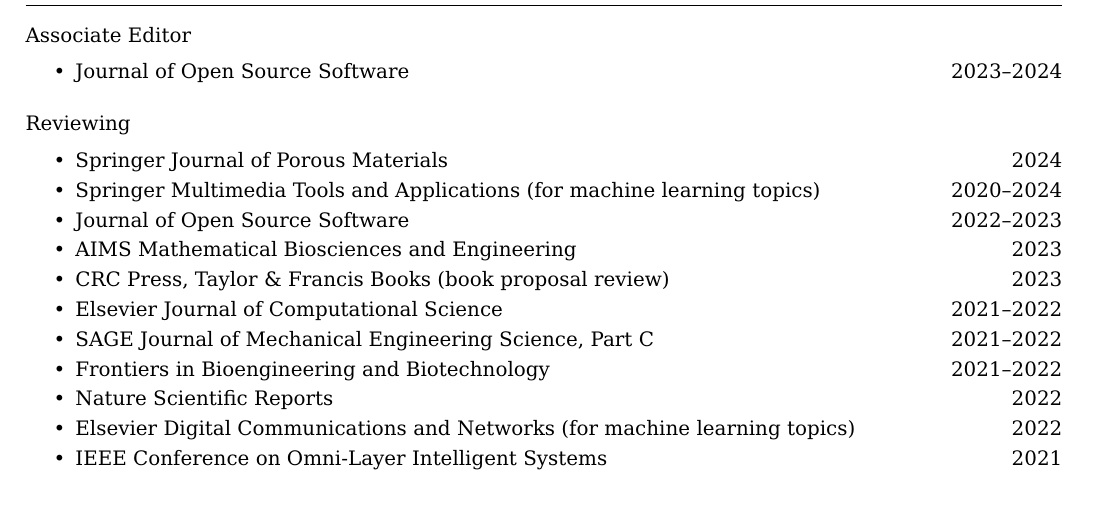
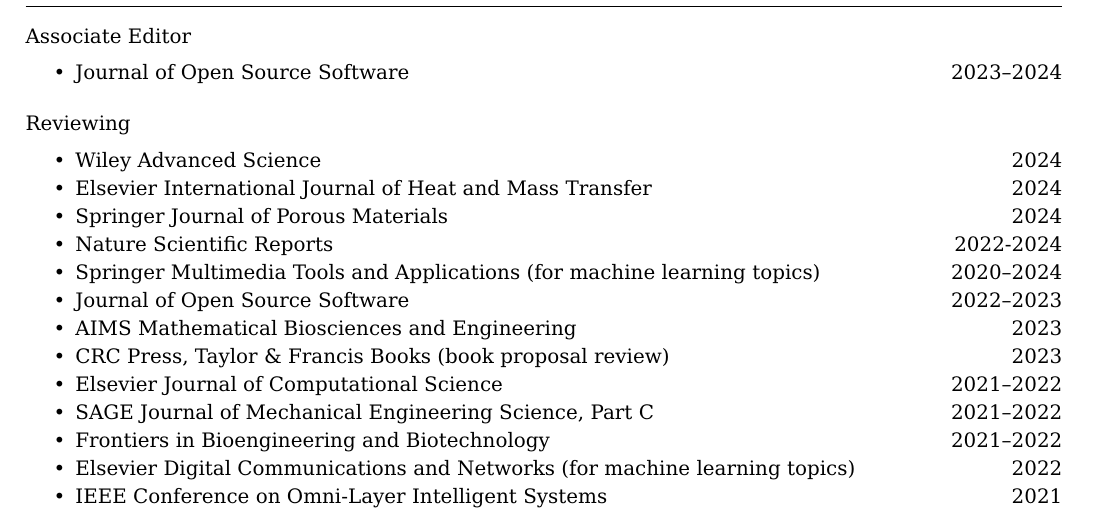
Before and after one commit to mbarzegary/MyCV-shortened, a LaTeX CV (main.tex): part of page 4 of 6, cut so that both start at the same text. The pictures show the PDF file main.pdf that the author committed with the source.

Commit message:
add more review journals

```diff
--- a/main.tex
+++ b/main.tex
@@ -297,7 +297,13 @@
 
 \begin{itemize}[itemsep=-0.2ex]
 \item
+Wiley Advanced Science\hfill 2024
+\item
+Elsevier International Journal of Heat and Mass Transfer\hfill 2024
+\item
 Springer Journal of Porous Materials\hfill 2024
+\item
+Nature Scientific Reports \hfill 2022-2024
 \item
 Springer Multimedia Tools and Applications (for machine learning topics)\hfill 2020--2024
 \item
@@ -314,8 +320,6 @@
 Frontiers in Bioengineering and Biotechnology\hfill 2021--2022
 %\item
 %Journal of Open Source Education\hfill 2021
-\item
-Nature Scientific Reports \hfill 2022
 \item
 Elsevier Digital Communications and Networks (for machine learning topics) \hfill 2022
 \item
```
Also changed, not shown: main.pdf.
